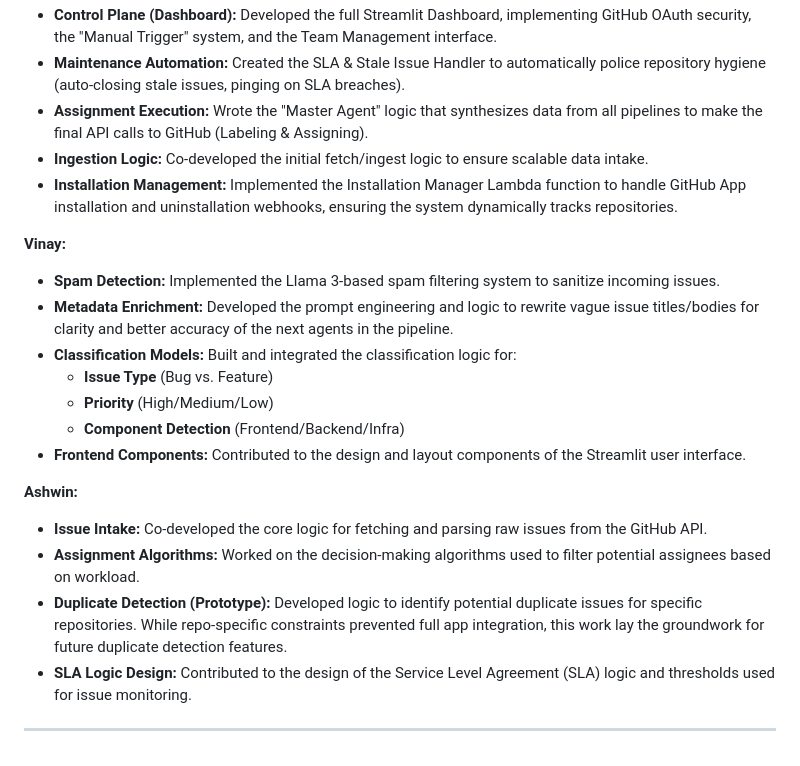
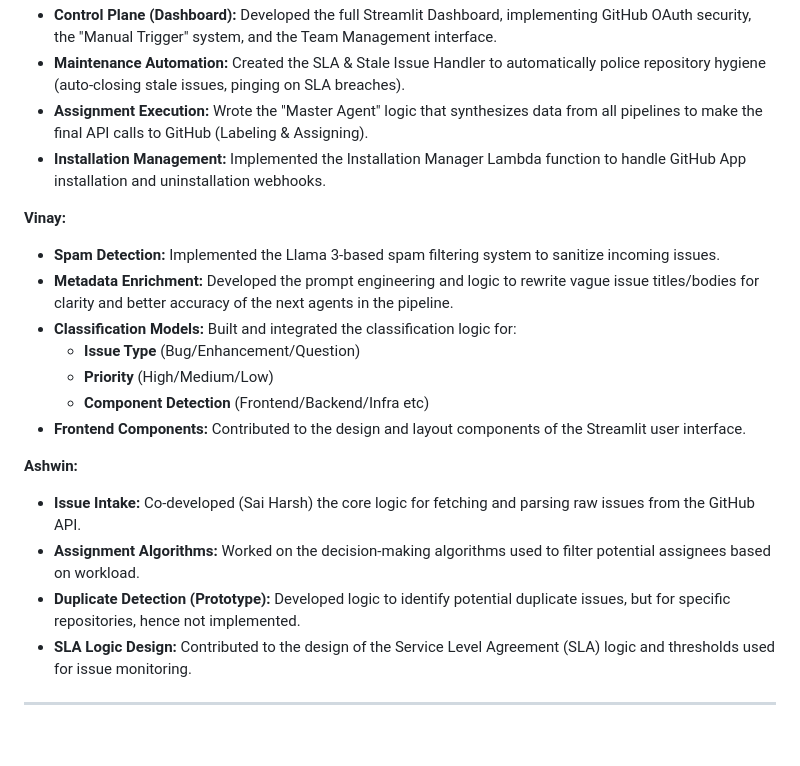
Before and after one commit to Cloud-Project-VaaS/VaaS, a Markdown page: README.md, the part around the change. Rendered like a GitHub page.

Commit message:
Update Contirbutions

```diff
--- a/README.md
+++ b/README.md
@@ -148,22 +148,21 @@ The bot automatically analyzes and labels issues directly on GitHub.
 - **Control Plane (Dashboard):** Developed the full Streamlit Dashboard, implementing GitHub OAuth security, the "Manual Trigger" system, and the Team Management interface.
 - **Maintenance Automation:** Created the SLA & Stale Issue Handler to automatically police repository hygiene (auto-closing stale issues, pinging on SLA breaches).
 - **Assignment Execution:** Wrote the "Master Agent" logic that synthesizes data from all pipelines to make the final API calls to GitHub (Labeling & Assigning).
-- **Ingestion Logic:** Co-developed the initial fetch/ingest logic to ensure scalable data intake.
-- **Installation Management:** Implemented the Installation Manager Lambda function to handle GitHub App installation and uninstallation webhooks, ensuring the system dynamically tracks repositories.
+- **Installation Management:** Implemented the Installation Manager Lambda function to handle GitHub App installation and uninstallation webhooks.
 
 **Vinay:**
 - **Spam Detection:** Implemented the Llama 3-based spam filtering system to sanitize incoming issues.
 - **Metadata Enrichment:** Developed the prompt engineering and logic to rewrite vague issue titles/bodies for clarity and better accuracy of the next agents in the pipeline.
 - **Classification Models:** Built and integrated the classification logic for:
-  - **Issue Type** (Bug vs. Feature)
+  - **Issue Type** (Bug/Enhancement/Question)
   - **Priority** (High/Medium/Low)
-  - **Component Detection** (Frontend/Backend/Infra)
+  - **Component Detection** (Frontend/Backend/Infra etc)
 - **Frontend Components:** Contributed to the design and layout components of the Streamlit user interface.
 
 **Ashwin:**
-- **Issue Intake:** Co-developed the core logic for fetching and parsing raw issues from the GitHub API.
+- **Issue Intake:** Co-developed (Sai Harsh) the core logic for fetching and parsing raw issues from the GitHub API.
 - **Assignment Algorithms:** Worked on the decision-making algorithms used to filter potential assignees based on workload.
-- **Duplicate Detection (Prototype):** Developed logic to identify potential duplicate issues for specific repositories. While repo-specific constraints prevented full app integration, this work lay the groundwork for future duplicate detection features.
+- **Duplicate Detection (Prototype):** Developed logic to identify potential duplicate issues, but for specific repositories, hence not implemented.
 - **SLA Logic Design:** Contributed to the design of the Service Level Agreement (SLA) logic and thresholds used for issue monitoring.
 
 ---
```
